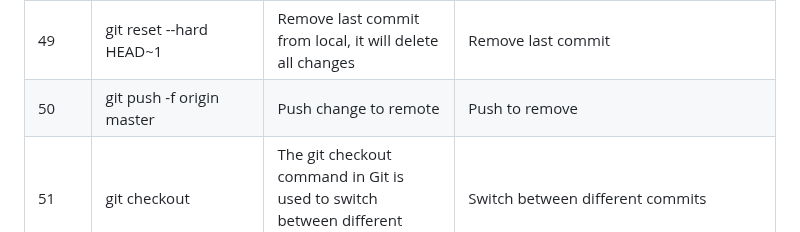
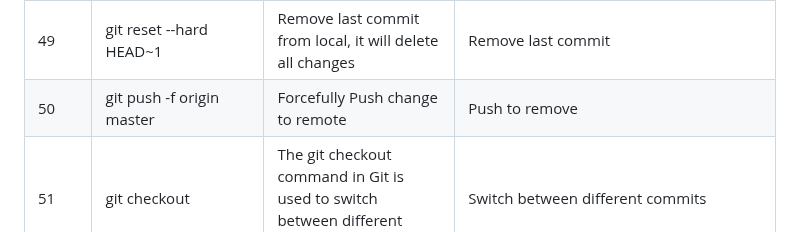
Before and after one commit to anisurrahmansagor/git-cheat-sheet, a Markdown page: README.md, the part around the change. Rendered like a GitHub page.

```diff
--- a/README.md
+++ b/README.md
@@ -260,7 +260,7 @@
             <tr role="row" class="even">
                 <td class="sorting_1">50</td>
                 <td>git push -f origin master</td>
-                <td>Push change to remote</td>
+                <td>Forcefully Push change to remote</td>
                 <td>Push to remove</td>
             </tr>
             <tr role="row" class="even">
```
